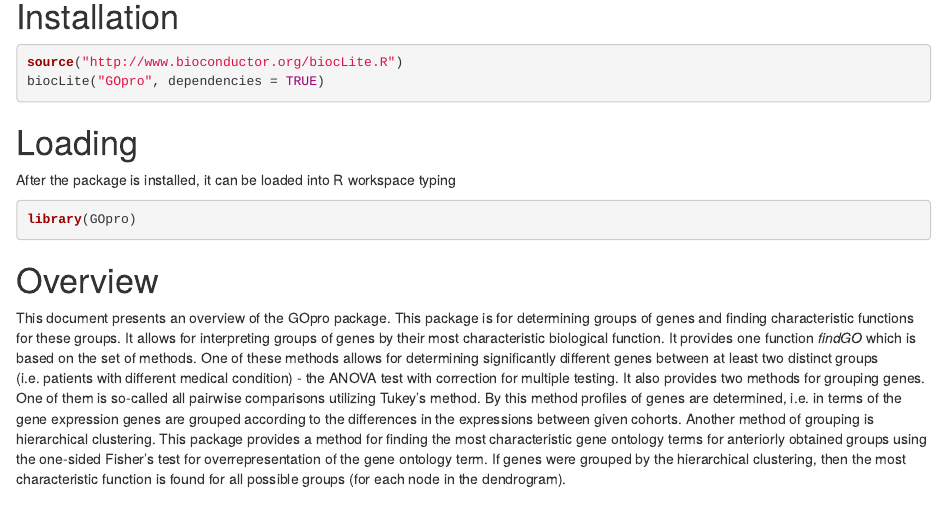
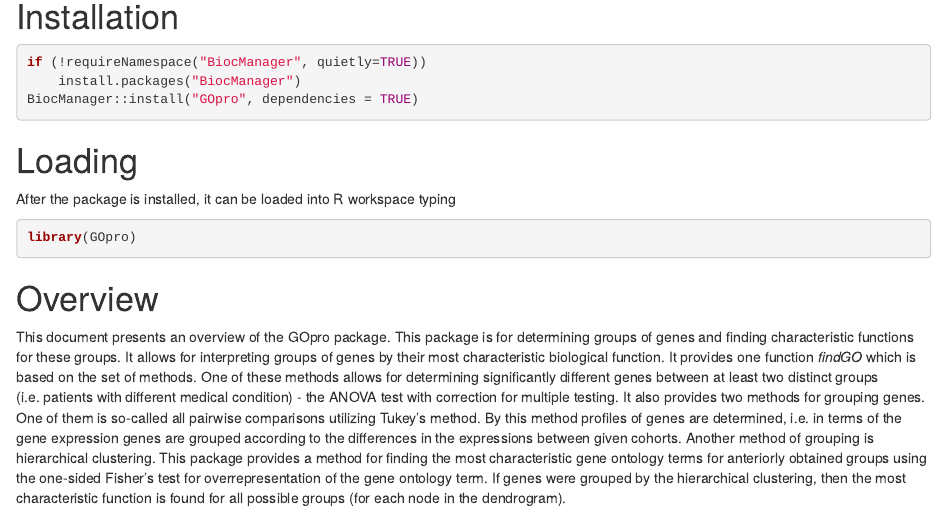
Before and after one commit to bioc/GOpro, an R Markdown document (vignettes/GOpro_vignette.Rmd): the page in a window 1100 px wide, from 190 px down. Rendered offline with R 4.5, knitr and Pandoc, with nearby package versions; drawn as R Markdown's standard HTML page in place of the format the file asks for; some code elsewhere in the file could not run offline.

Commit message:
replace BiocInstaller biocLite mentions with BiocManager

````diff
--- a/vignettes/GOpro_vignette.Rmd
+++ b/vignettes/GOpro_vignette.Rmd
@@ -14,8 +14,9 @@ BiocStyle::markdown()
 
 # Installation
 ```{r, eval = FALSE}
-source("http://www.bioconductor.org/biocLite.R")
-biocLite("GOpro", dependencies = TRUE)
+if (!requireNamespace("BiocManager", quietly=TRUE))
+    install.packages("BiocManager")
+BiocManager::install("GOpro", dependencies = TRUE)
 ```
 
 # Loading
````
Also changed, not shown: 1 other file.
